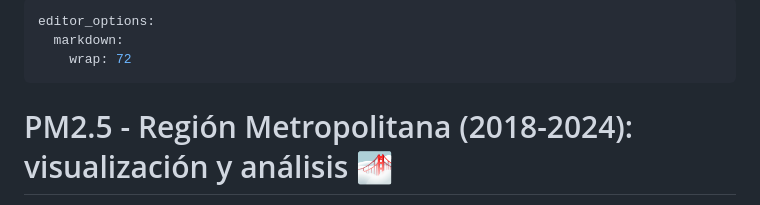
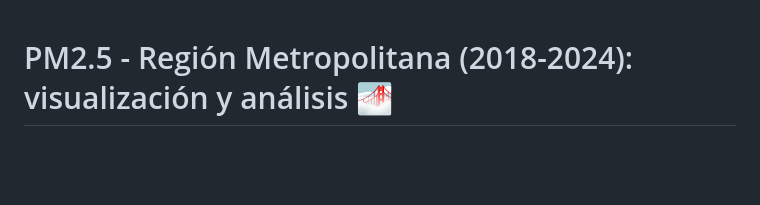
Before and after one commit to elenalazo20/pm25_rm, a Markdown page: README.md, the part around the change. Rendered like a GitHub page; blank space fills up the shorter version.

```diff
--- a/README.md
+++ b/README.md
@@ -1,9 +1,3 @@
----
-editor_options:
-  markdown:
-    wrap: 72
----
-
 # PM2.5 - Región Metropolitana (2018-2024): visualización y análisis 🌁
 
 **Proyecto Final del Curso Visualización y Análisis de Datos
```
